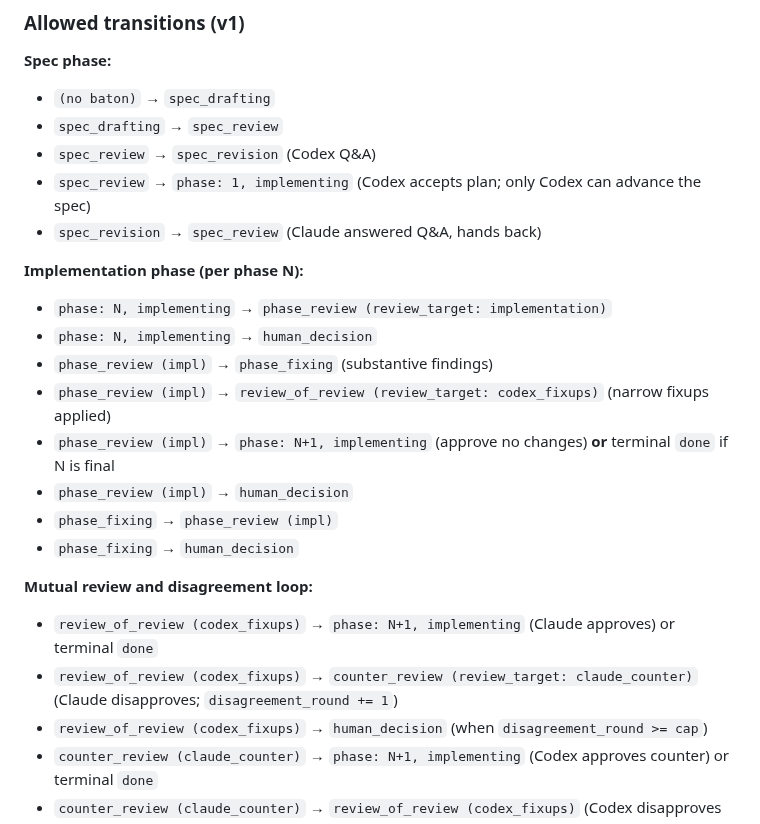
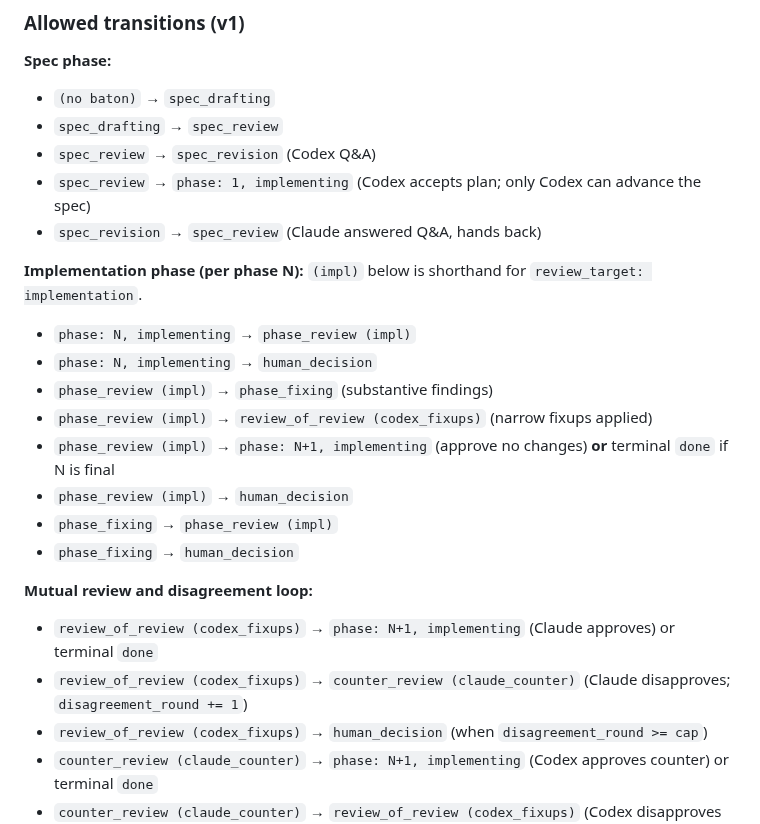
Before and after one commit to axatbhardwaj/Dvandva, a Markdown page: docs/protocol/local-baton-channel.md, the part around one of its changes. Rendered like a GitHub page.

```diff
--- a/docs/protocol/local-baton-channel.md
+++ b/docs/protocol/local-baton-channel.md
@@ -71,12 +79,12 @@ The shareable templates live in `templates/channel/`.
 - `spec_review` → `phase: 1, implementing` (Codex accepts plan; only Codex can advance the spec)
 - `spec_revision` → `spec_review` (Claude answered Q&A, hands back)
 
-**Implementation phase (per phase N):**
+**Implementation phase (per phase N):** `(impl)` below is shorthand for `review_target: implementation`.
 
-- `phase: N, implementing` → `phase_review (review_target: implementation)`
+- `phase: N, implementing` → `phase_review (impl)`
 - `phase: N, implementing` → `human_decision`
 - `phase_review (impl)` → `phase_fixing` (substantive findings)
-- `phase_review (impl)` → `review_of_review (review_target: codex_fixups)` (narrow fixups applied)
+- `phase_review (impl)` → `review_of_review (codex_fixups)` (narrow fixups applied)
 - `phase_review (impl)` → `phase: N+1, implementing` (approve no changes) **or** terminal `done` if N is final
 - `phase_review (impl)` → `human_decision`
 - `phase_fixing` → `phase_review (impl)`
@@ -85,7 +93,7 @@ The shareable templates live in `templates/channel/`.
 **Mutual review and disagreement loop:**
 
 - `review_of_review (codex_fixups)` → `phase: N+1, implementing` (Claude approves) or terminal `done`
-- `review_of_review (codex_fixups)` → `counter_review (review_target: claude_counter)` (Claude disapproves; `disagreement_round += 1`)
+- `review_of_review (codex_fixups)` → `counter_review (claude_counter)` (Claude disapproves; `disagreement_round += 1`)
 - `review_of_review (codex_fixups)` → `human_decision` (when `disagreement_round >= cap`)
 - `counter_review (claude_counter)` → `phase: N+1, implementing` (Codex approves counter) or terminal `done`
 - `counter_review (claude_counter)` → `review_of_review (codex_fixups)` (Codex disapproves counter, writes new fix; `disagreement_round += 1`)
```
Also changed, not shown: other parts of docs/protocol/local-baton-channel.md (+27 -15 lines).
